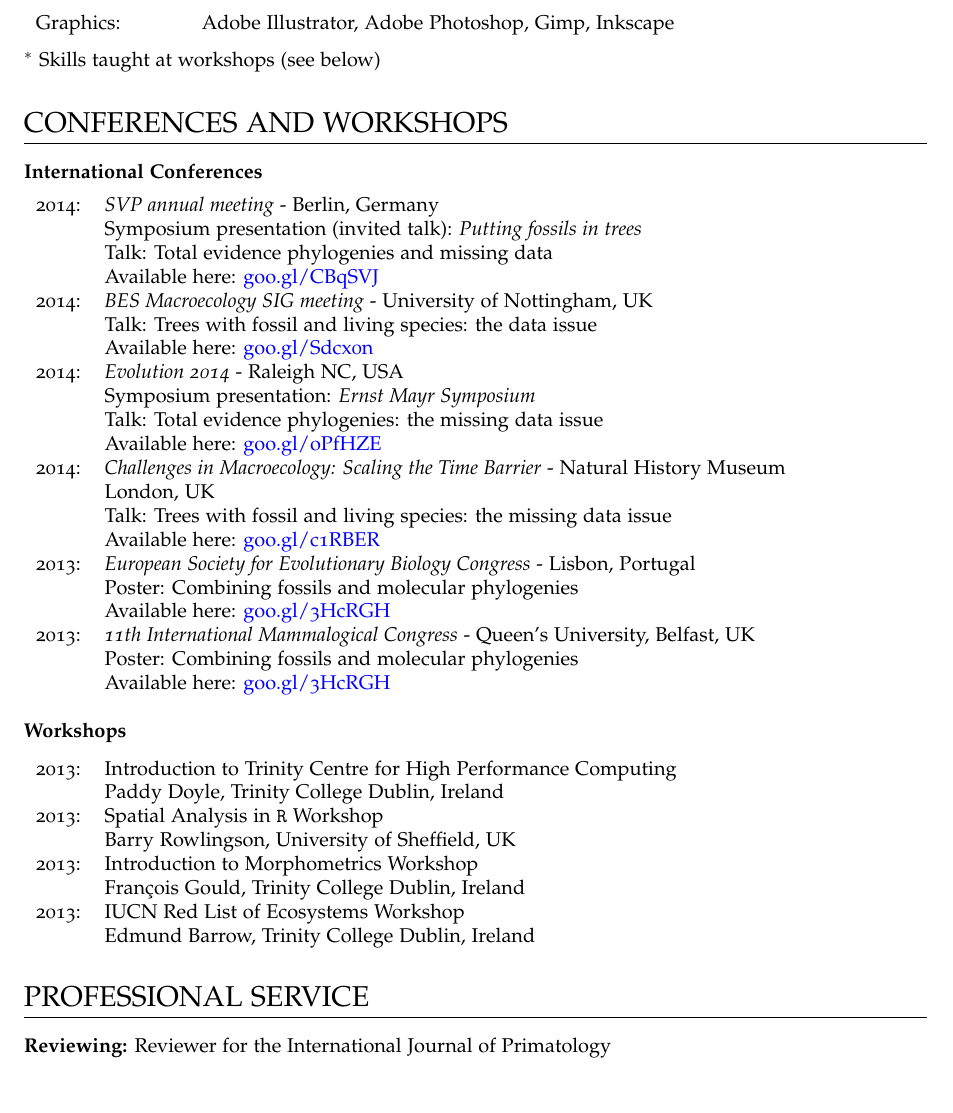
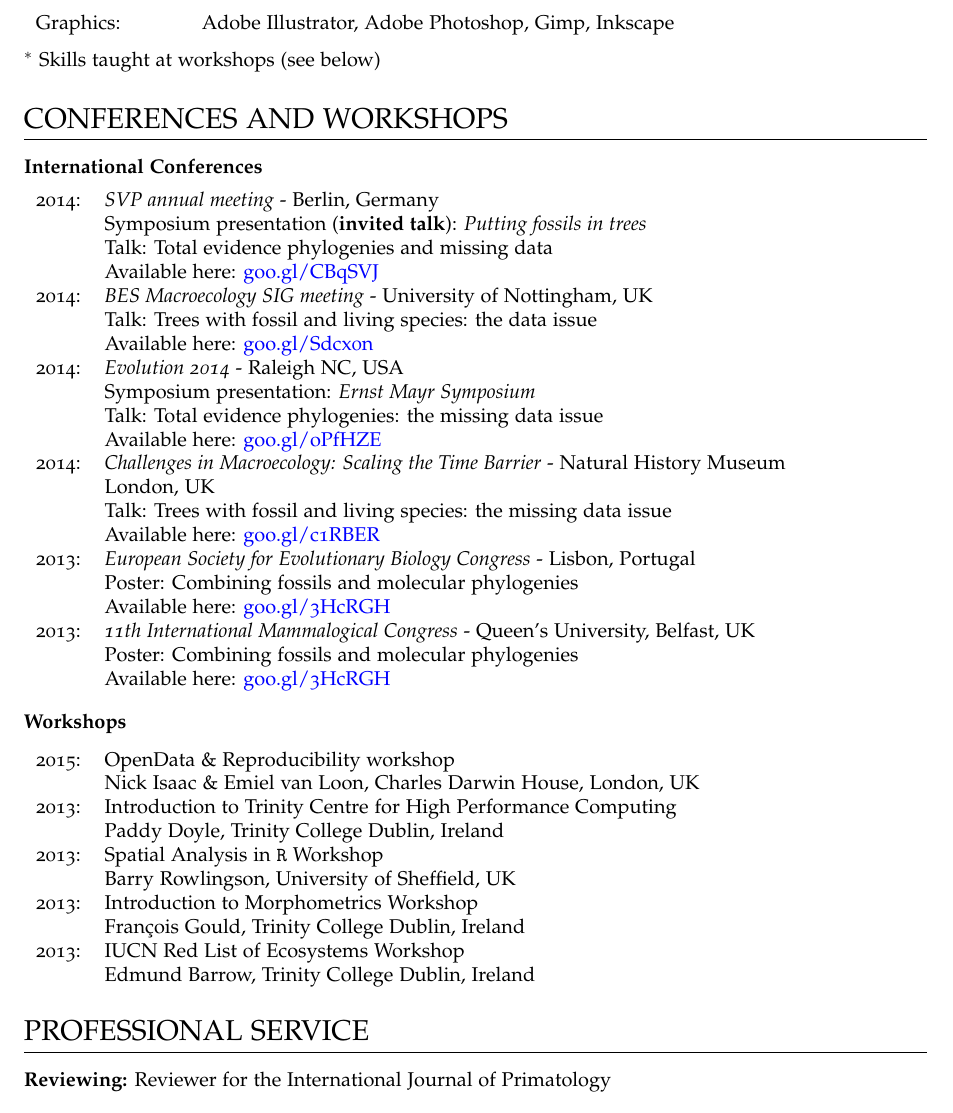
Before and after one commit to TGuillerme/TGuillerme.github.io, a LaTeX CV (CV/CVTG.tex): part of page 2 of 4, cut so that both start at the same text. Compiled offline with pdfLaTeX.

Commit message:
CV update

```diff
--- a/CV/CVTG.tex
+++ b/CV/CVTG.tex
@@ -137,7 +137,7 @@ $^{*}$ Skills taught at workshops (see below)
 \begin{tabular}{ll}
 %---------------------------------------
 2014: & \textit{SVP annual meeting} - Berlin, Germany\\
-& Symposium presentation (invited talk): \textit{Putting fossils in trees}\\
+& Symposium presentation (\textbf{invited talk}): \textit{Putting fossils in trees}\\
 & Talk: Total evidence phylogenies and missing data\\
 & Available here: \href{http://figshare.com/articles/Total_evidence_phylogenies_the_missing_data_issue/1086216}{goo.gl/CBqSVJ}\\
 %---------------------------------------
@@ -169,6 +169,9 @@ $^{*}$ Skills taught at workshops (see below)
 
 \raggedright\textbf{Workshops}\\[1.5ex]
 \begin{tabular}{ll}
+%---------------------------------------
+2015: & OpenData \& Reproducibility workshop\\
+& Nick Isaac \& Emiel van Loon, Charles Darwin House, London, UK\\
 %---------------------------------------
 2013: & Introduction to Trinity Centre for High Performance Computing\\
 & Paddy Doyle, Trinity College Dublin, Ireland\\
```
Also changed, not shown: CV/CVTG.pdf, CVTG.pdf.
